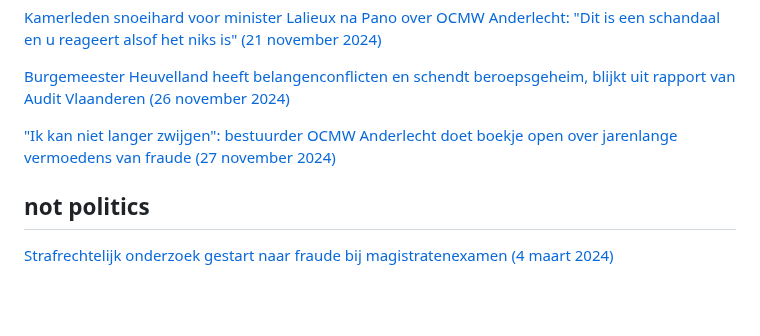
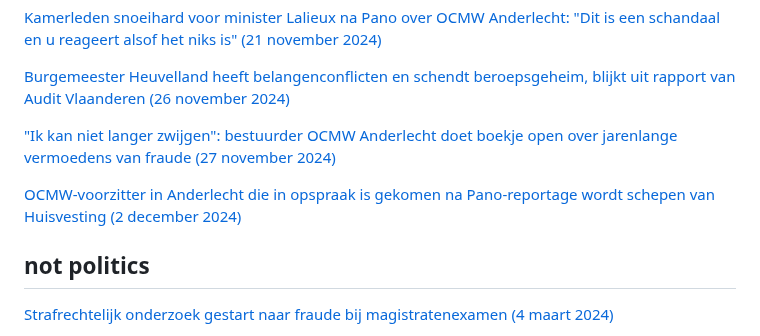
Before and after one commit to arnoschutijzer/belgian-politics-are-going-great, a Markdown page: README.md, the part around the change. GitHub-like rendering; blank space fills up the shorter version.

```diff
--- a/README.md
+++ b/README.md
@@ -82,5 +82,7 @@
 
 ["Ik kan niet langer zwijgen": bestuurder OCMW Anderlecht doet boekje open over jarenlange vermoedens van fraude (27 november 2024)](https://www.vrt.be/vrtnws/nl/2024/11/27/ocmw-anderlecht-commissie-lalieux/)
 
+[OCMW-voorzitter in Anderlecht die in opspraak is gekomen na Pano-reportage wordt schepen van Huisvesting (2 december 2024)](https://www.vrt.be/vrtnws/nl/2024/12/01/anderlecht-installatie-schepencollege-ophef-pano/)
+
 ## not politics
 [Strafrechtelijk onderzoek gestart naar fraude bij magistratenexamen (4 maart 2024)](https://www.vrt.be/vrtnws/nl/2024/03/04/strafrechtelijk-onderzoek-gestart-naar-fraude-bij-magistratenexa/)
```
